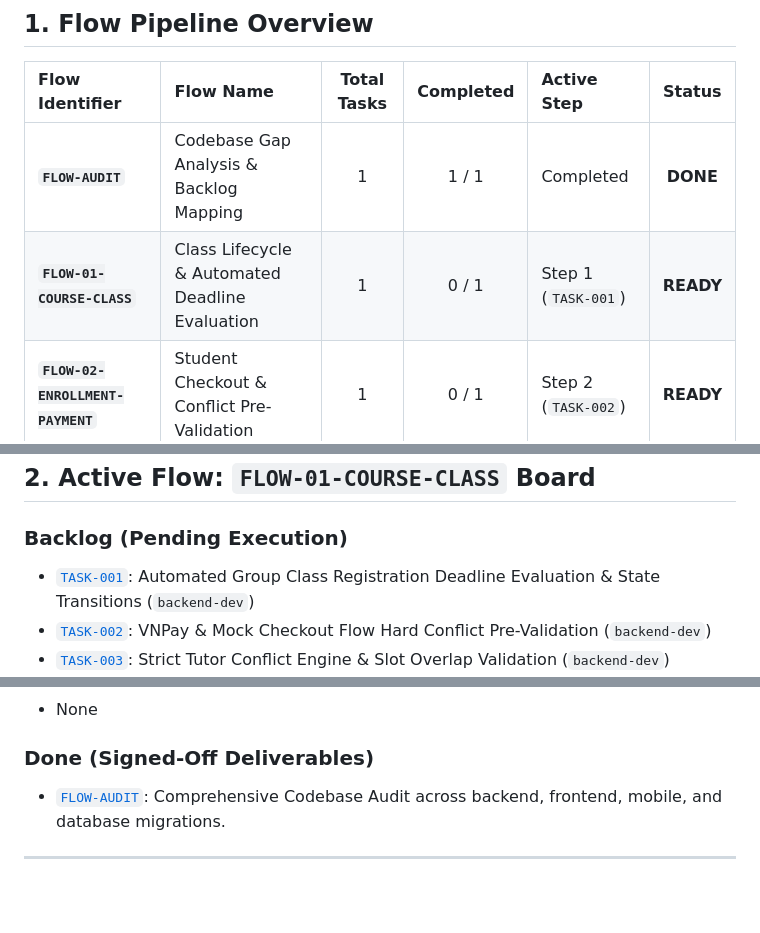
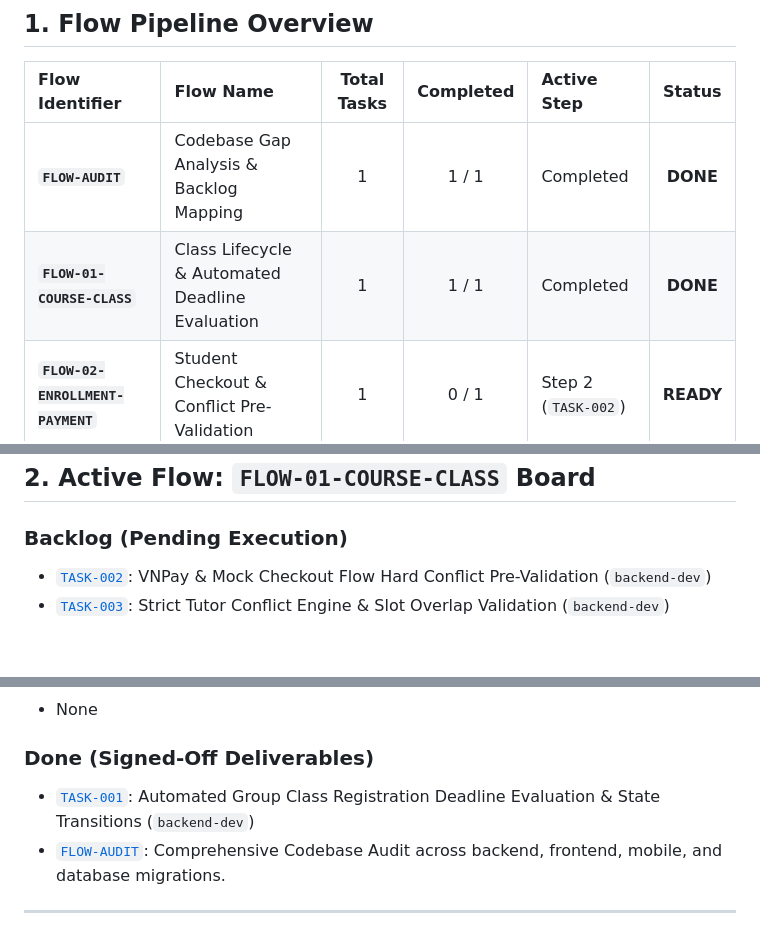
Before and after one commit to Tri-Viet-Tutor/triviettutor, a Markdown page: Documentation/tasks/BOARD.md, 3 parts joined by grey strips. Drawn GitHub-style; blank space fills up the shorter version.

Commit message:
Mark TASK-001 done and update FLOW-01 on the board
Co-Authored-By: Claude Opus 5.5 <noreply@anthropic.com>
Claude-Session: https://claude.ai/code/session_019AhvTu72uakYpGdWtnwZEk

```diff
--- a/Documentation/tasks/BOARD.md
+++ b/Documentation/tasks/BOARD.md
@@ -9,7 +9,7 @@ This board represents the central state of all work orders organized by **Flows
 | Flow Identifier | Flow Name | Total Tasks | Completed | Active Step | Status |
 | :--- | :--- | :---: | :---: | :--- | :---: |
 | **`FLOW-AUDIT`** | Codebase Gap Analysis & Backlog Mapping | 1 | 1 / 1 | Completed | **DONE** |
-| **`FLOW-01-COURSE-CLASS`** | Class Lifecycle & Automated Deadline Evaluation | 1 | 0 / 1 | Step 1 (`TASK-001`) | **READY** |
+| **`FLOW-01-COURSE-CLASS`** | Class Lifecycle & Automated Deadline Evaluation | 1 | 1 / 1 | Completed | **DONE** |
 | **`FLOW-02-ENROLLMENT-PAYMENT`**| Student Checkout & Conflict Pre-Validation | 1 | 0 / 1 | Step 2 (`TASK-002`) | **READY** |
 | **`FLOW-03-TUTOR-ASSIGNMENT`** | Tutor Assignment & Hard Overlap Engine | 1 | 0 / 1 | Step 3 (`TASK-003`) | **READY** |
 | **`FLOW-04-OPERATIONS-ATTENDANCE`**| 24h Attendance Auto-Lock & Substitute Tracking | 1 | 0 / 1 | Step 4 (`TASK-004`) | **READY** |
@@ -21,7 +21,6 @@ This board represents the central state of all work orders organized by **Flows
 ## 2. Active Flow: `FLOW-01-COURSE-CLASS` Board
 
 ### Backlog (Pending Execution)
-- [`TASK-001`](backlog/TASK-001-FLOW-01-automated-class-deadline-scheduler.md): Automated Group Class Registration Deadline Evaluation & State Transitions (`backend-dev`)
 - [`TASK-002`](backlog/TASK-002-FLOW-02-vnpay-sandbox-checkout-e2e-verification.md): VNPay & Mock Checkout Flow Hard Conflict Pre-Validation (`backend-dev`)
 - [`TASK-003`](backlog/TASK-003-FLOW-03-tutor-assignment-overlap-validation.md): Strict Tutor Conflict Engine & Slot Overlap Validation (`backend-dev`)
 - [`TASK-004`](backlog/TASK-004-FLOW-04-attendance-lock-and-substitute-reporting.md): 24-Hour Attendance Auto-Lock Job & Substitute Tutor Compensation Tagging (`backend-dev`)
@@ -35,6 +34,7 @@ This board represents the central state of all work orders organized by **Flows
 - None
 
 ### Done (Signed-Off Deliverables)
+- [`TASK-001`](done/TASK-001-FLOW-01-automated-class-deadline-scheduler.md): Automated Group Class Registration Deadline Evaluation & State Transitions (`backend-dev`)
 - [`FLOW-AUDIT`](GAP_ANALYSIS.md): Comprehensive Codebase Audit across backend, frontend, mobile, and database migrations.
 
 ---
```
Also changed, not shown: 2 other files.
